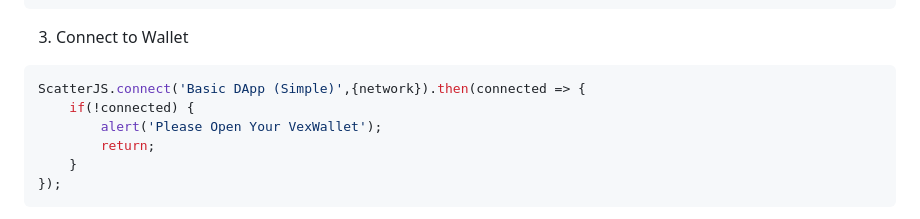
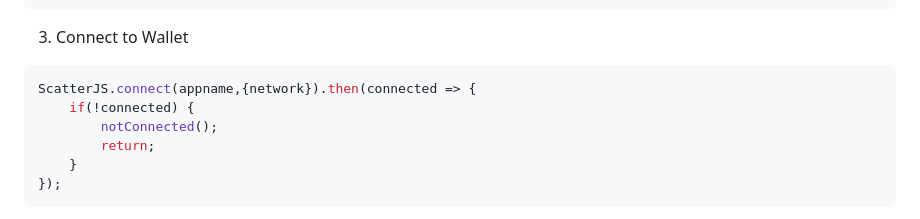
Before and after one commit to vexanium/DApps, a Markdown page: basic-stylish/README.md, the part around the change. GitHub-like rendering.

````diff
--- a/basic-stylish/README.md
+++ b/basic-stylish/README.md
@@ -37,9 +37,9 @@ var network = ScatterJS.Network.fromJson({
 
 3. Connect to Wallet
 ```js
-ScatterJS.connect('Basic DApp (Simple)',{network}).then(connected => {
+ScatterJS.connect(appname,{network}).then(connected => {
 	if(!connected) {
-		alert('Please Open Your VexWallet');
+		notConnected();
 		return;
 	}
 });
````
Also changed, not shown: README.md (+7 -5 lines), img/happycoding.png (added), 2 other files.
